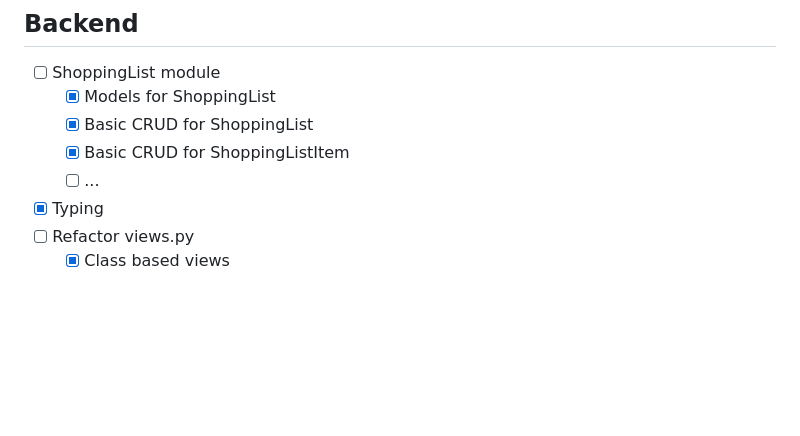
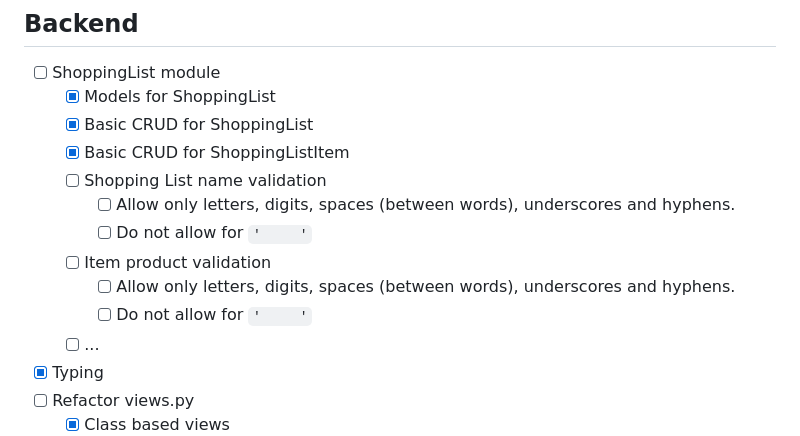
Before and after one commit to KamilWilczek/kitchencompanion, a Markdown page: README.md, the part around the change. Drawn GitHub-style; blank space fills up the shorter version.

Commit message:
TODO validation for name and product

```diff
--- a/README.md
+++ b/README.md
@@ -59,6 +59,12 @@
   - [x] Models for ShoppingList
   - [x] Basic CRUD for ShoppingList
   - [x] Basic CRUD for ShoppingListItem
+  - [ ] Shopping List name validation
+    - [ ] Allow only letters, digits, spaces (between words), underscores and hyphens.
+    - [ ] Do not allow for `'     '`
+  - [ ] Item product validation
+    - [ ] Allow only letters, digits, spaces (between words), underscores and hyphens.
+    - [ ] Do not allow for `'     '`
   - [ ] ...
 - [x] Typing
 - [ ] Refactor views.py
```
